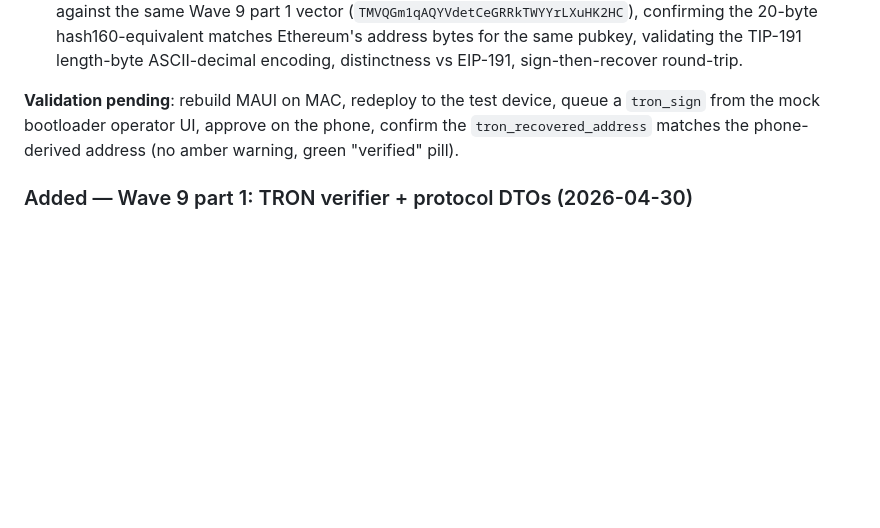
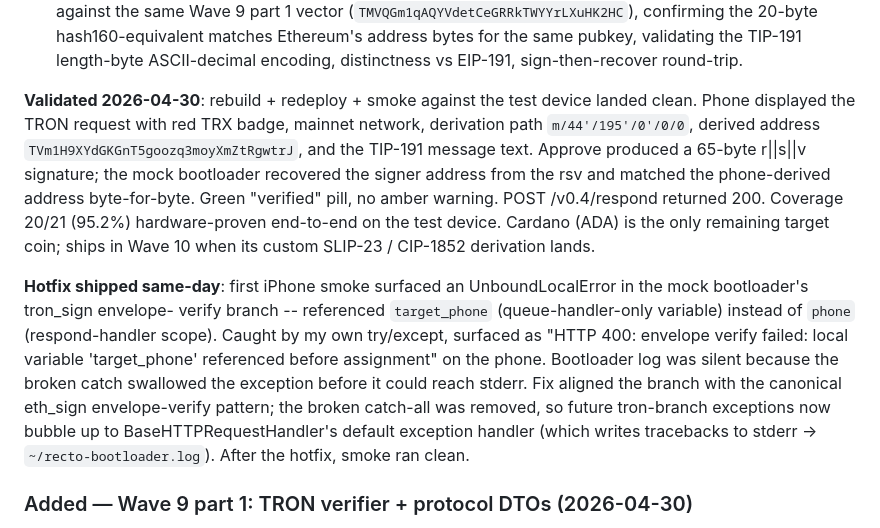
Before and after one commit to darwincommits/Recto, a Markdown page: CHANGELOG.md, the part around the change. Drawn GitHub-style; blank space fills up the shorter version.

```diff
--- a/CHANGELOG.md
+++ b/CHANGELOG.md
@@ -82,10 +82,31 @@ BCH, SOL, XLM, XRP, TRON.
   pubkey, validating the TIP-191 length-byte ASCII-decimal
   encoding, distinctness vs EIP-191, sign-then-recover round-trip.
 
-**Validation pending**: rebuild MAUI on MAC, redeploy to the test
-device, queue a `tron_sign` from the mock bootloader operator UI,
-approve on the phone, confirm the `tron_recovered_address` matches
-the phone-derived address (no amber warning, green "verified" pill).
+**Validated 2026-04-30**: rebuild + redeploy + smoke against the
+test device landed clean. Phone displayed the TRON request with
+red TRX badge, mainnet network, derivation path `m/44'/195'/0'/0/0`,
+derived address `TVm1H9XYdGKGnT5goozq3moyXmZtRgwtrJ`, and the
+TIP-191 message text. Approve produced a 65-byte r||s||v signature;
+the mock bootloader recovered the signer address from the rsv and
+matched the phone-derived address byte-for-byte. Green "verified"
+pill, no amber warning. POST /v0.4/respond returned 200. Coverage
+20/21 (95.2%) hardware-proven end-to-end on the test device.
+Cardano (ADA) is the only remaining target coin; ships in Wave 10
+when its custom SLIP-23 / CIP-1852 derivation lands.
+
+**Hotfix shipped same-day**: first iPhone smoke surfaced an
+UnboundLocalError in the mock bootloader's tron_sign envelope-
+verify branch -- referenced `target_phone` (queue-handler-only
+variable) instead of `phone` (respond-handler scope). Caught by my
+own try/except, surfaced as "HTTP 400: envelope verify failed:
+local variable 'target_phone' referenced before assignment" on the
+phone. Bootloader log was silent because the broken catch
+swallowed the exception before it could reach stderr. Fix aligned
+the branch with the canonical eth_sign envelope-verify pattern;
+the broken catch-all was removed, so future tron-branch exceptions
+now bubble up to BaseHTTPRequestHandler's default exception
+handler (which writes tracebacks to stderr ->
+`~/recto-bootloader.log`). After the hotfix, smoke ran clean.
 
 ### Added — Wave 9 part 1: TRON verifier + protocol DTOs (2026-04-30)
 
```
Also changed, not shown: CLAUDE.md (+19 -6 lines), phone/RectoMAUIBlazor/CLAUDE.md (+26 -0 lines).
